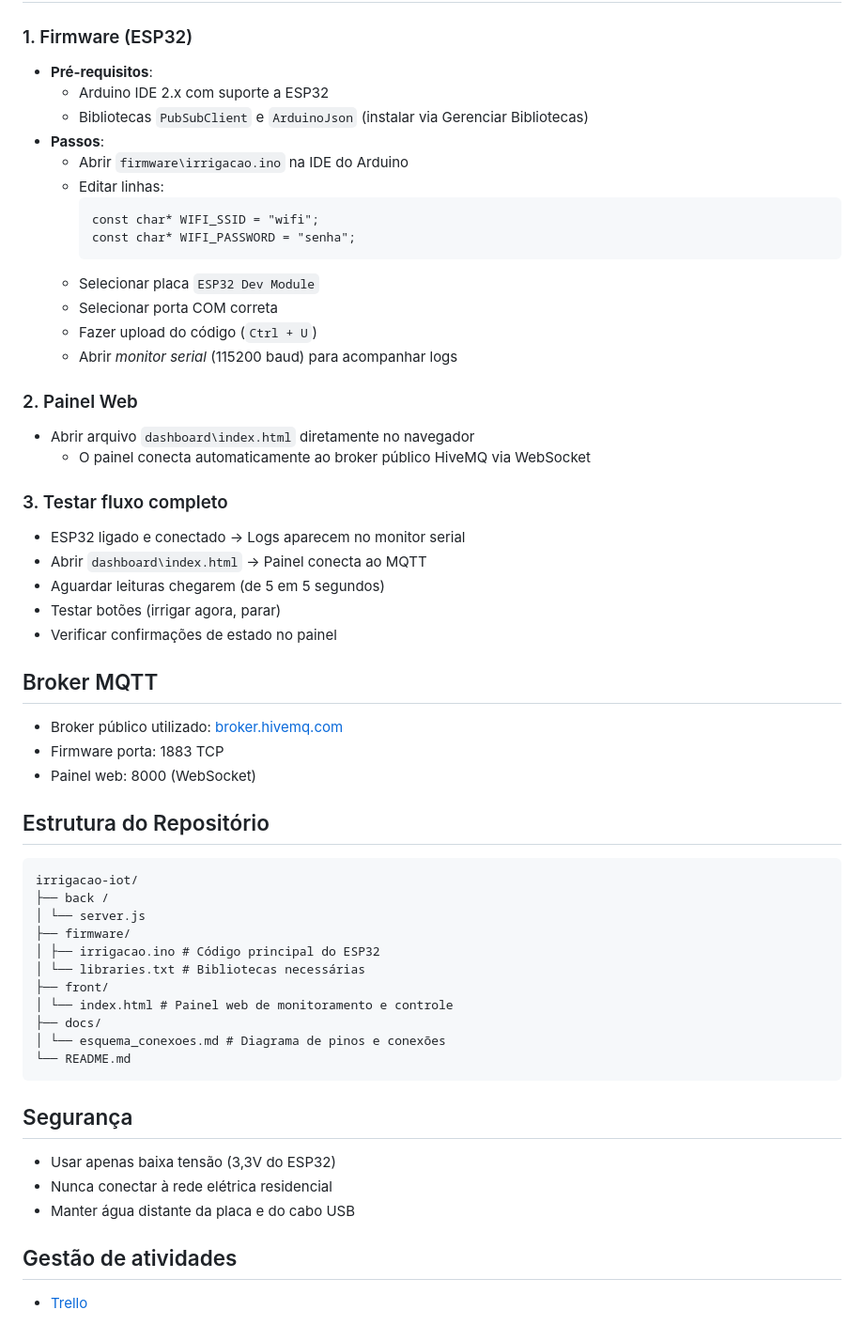
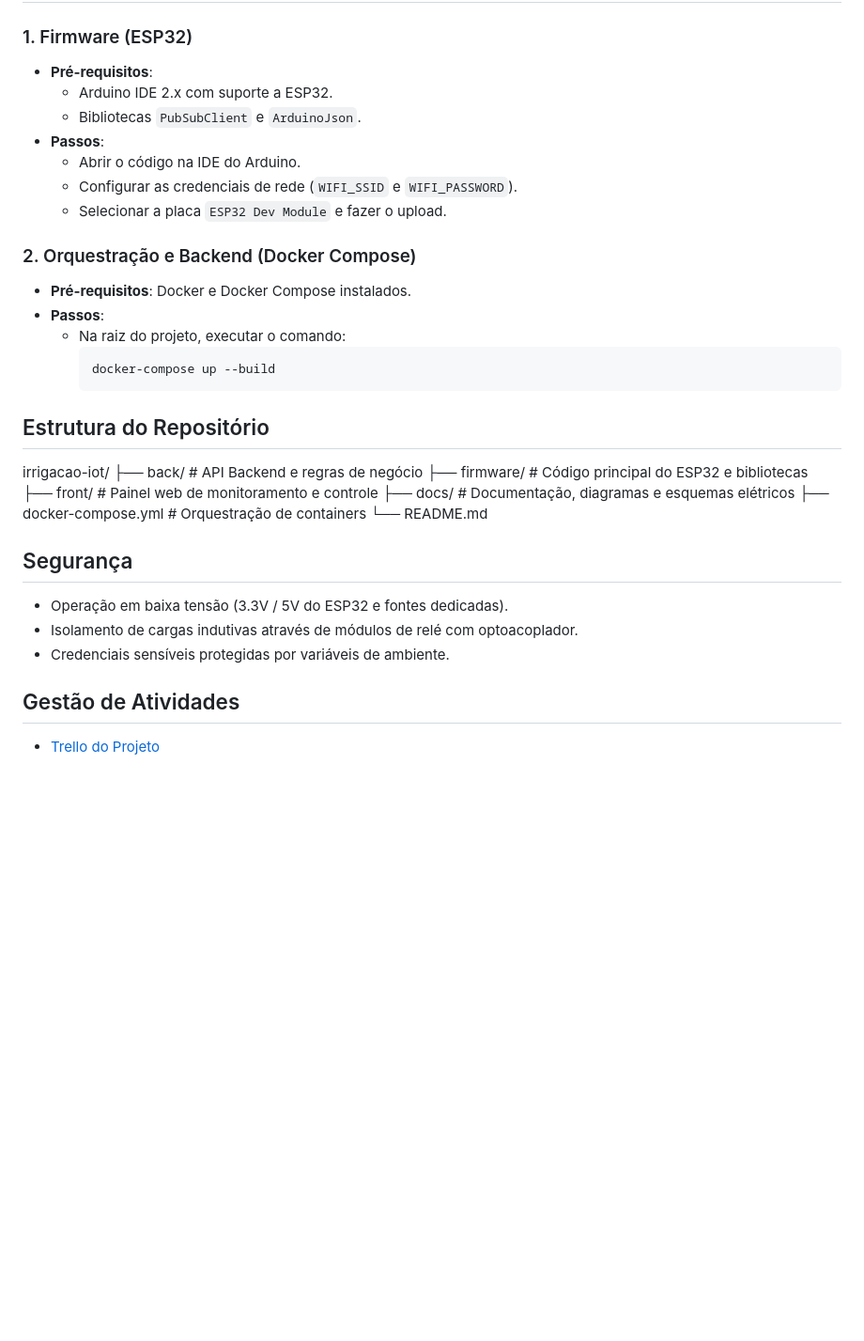
Before and after one commit to fifieggert/iot_irrigation, a Markdown page: README.md, the part around one of its changes. Shown at 94% size. Drawn GitHub-style; blank space fills up the shorter version.

````diff
--- a/README.md
+++ b/README.md
@@ -59,54 +49,33 @@ Painel Web (dashboard/)
 ### 1. Firmware (ESP32)
 * **Pré-requisitos**:
-  * Arduino IDE 2.x com suporte a ESP32
-  * Bibliotecas `PubSubClient` e `ArduinoJson` (instalar via Gerenciar Bibliotecas)
+  * Arduino IDE 2.x com suporte a ESP32.
+  * Bibliotecas `PubSubClient` e `ArduinoJson`.
 * **Passos**:
-  * Abrir `firmware\irrigacao.ino` na IDE do Arduino
-  * Editar linhas:
+  * Abrir o código na IDE do Arduino.
+  * Configurar as credenciais de rede (`WIFI_SSID` e `WIFI_PASSWORD`).
+  * Selecionar a placa `ESP32 Dev Module` e fazer o upload.
+
+### 2. Orquestração e Backend (Docker Compose)
+* **Pré-requisitos**: Docker e Docker Compose instalados.
+* **Passos**:
+  * Na raiz do projeto, executar o comando:
+    ```bash
+    docker-compose up --build
     ```
-    const char* WIFI_SSID = "wifi";
-    const char* WIFI_PASSWORD = "senha";
-    ```
-  * Selecionar placa `ESP32 Dev Module`
-  * Selecionar porta COM correta
-  * Fazer upload do código (`Ctrl + U`)
-  * Abrir *monitor serial* (115200 baud) para acompanhar logs
-
-### 2. Painel Web
-* Abrir arquivo `dashboard\index.html` diretamente no navegador
-  * O painel conecta automaticamente ao broker público HiveMQ via WebSocket
-
-### 3. Testar fluxo completo
-* ESP32 ligado e conectado → Logs aparecem no monitor serial
-* Abrir `dashboard\index.html` → Painel conecta ao MQTT
-* Aguardar leituras chegarem (de 5 em 5 segundos)
-* Testar botões (irrigar agora, parar)
-* Verificar confirmações de estado no painel
-
-## Broker MQTT
-* Broker público utilizado: [broker.hivemq.com](broker.hivemq.com)
-* Firmware porta: 1883 TCP
-* Painel web: 8000 (WebSocket)
 
 ## Estrutura do Repositório
-```
 irrigacao-iot/
-├── back /
-│ └── server.js
-├── firmware/
-│ ├── irrigacao.ino # Código principal do ESP32
-│ └── libraries.txt # Bibliotecas necessárias
-├── front/
-│ └── index.html # Painel web de monitoramento e controle
-├── docs/
-│ └── esquema_conexoes.md # Diagrama de pinos e conexões
+├── back/               # API Backend e regras de negócio
+├── firmware/           # Código principal do ESP32 e bibliotecas
+├── front/              # Painel web de monitoramento e controle
+├── docs/               # Documentação, diagramas e esquemas elétricos
+├── docker-compose.yml  # Orquestração de containers
 └── README.md
-```
 
 ## Segurança
-* Usar apenas baixa tensão (3,3V do ESP32)
-* Nunca conectar à rede elétrica residencial
-* Manter água distante da placa e do cabo USB
+* Operação em baixa tensão (3.3V / 5V do ESP32 e fontes dedicadas).
+* Isolamento de cargas indutivas através de módulos de relé com optoacoplador.
+* Credenciais sensíveis protegidas por variáveis de ambiente.
 
-## Gestão de atividades
-* [Trello](https://trello.com/b/UaGTBRzA/iotirrigation)
+## Gestão de Atividades
+* [Trello do Projeto](https://trello.com/b/UaGTBRzA/iotirrigation)
````
Also changed, not shown: other parts of README.md (+31 -41 lines).
